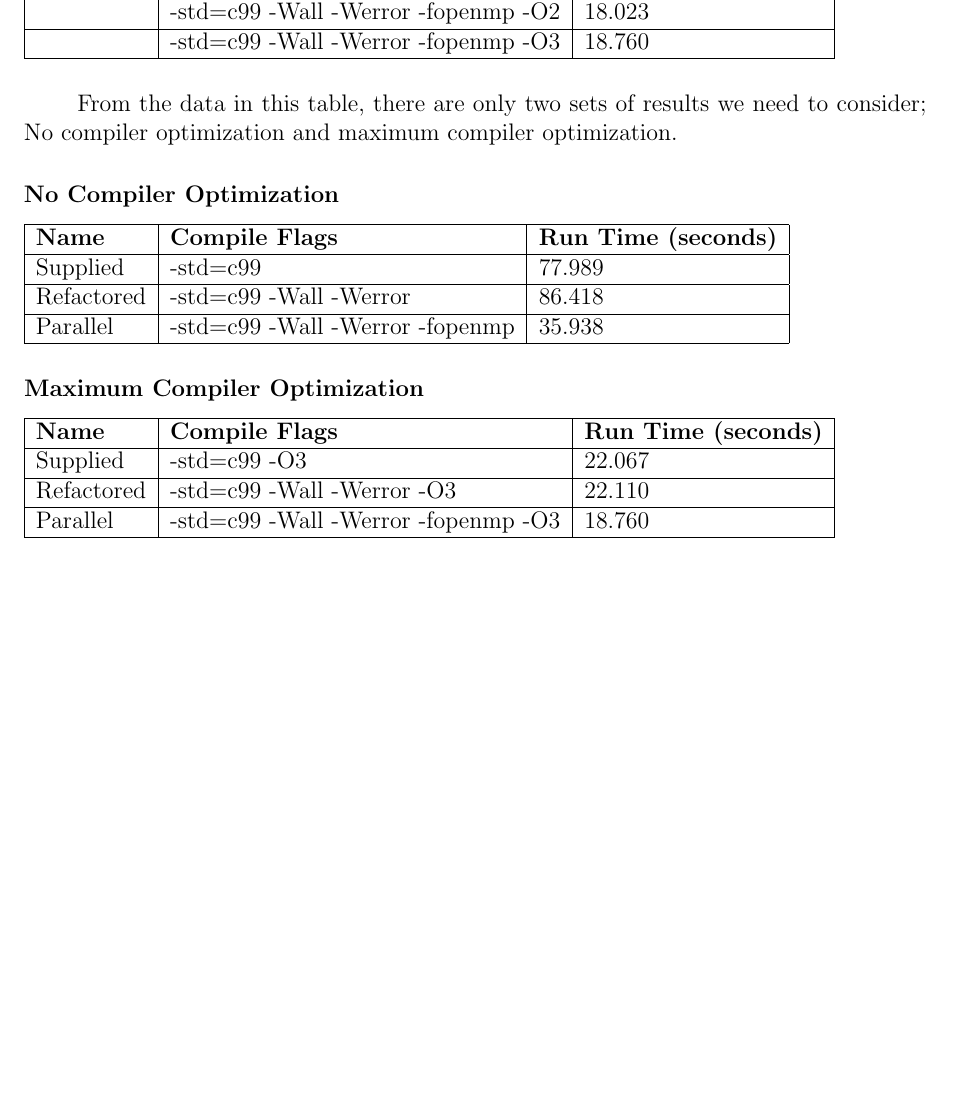
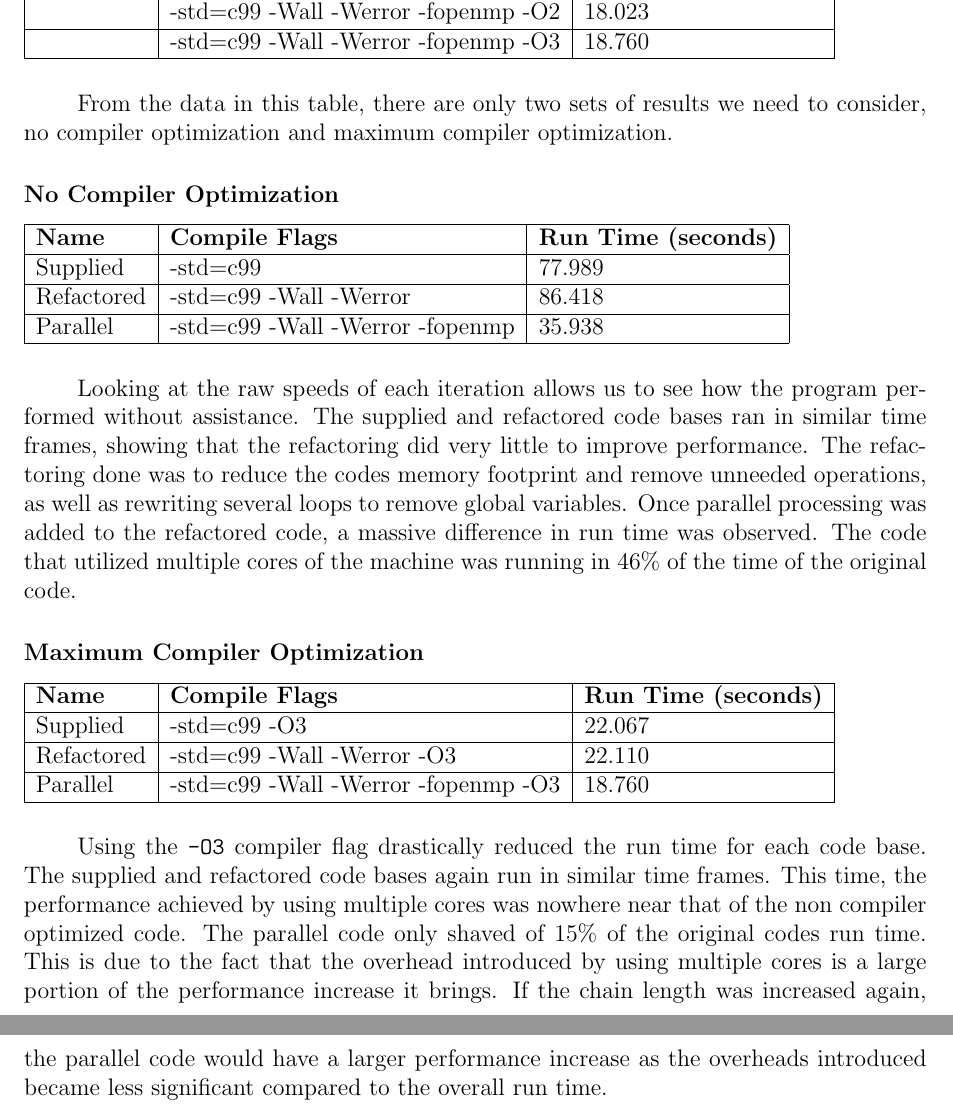
Before and after one commit to mpomery/CITS3402, a LaTeX document (report/CITS3402.tex): part of page 3 of 3 before the commit and two parts of pages 3 and 4 of 4 after it, the two joined at a grey line, cut so that both start at the same text, the shorter picture padded with empty space. Compiled offline with pdfLaTeX.

Commit message:
Nearly. There.

```diff
--- a/report/CITS3402.tex
+++ b/report/CITS3402.tex
@@ -95,7 +98,7 @@ For this reason, I tested with multiple compile flags to see how it altered perf
 \end{tabular}
 
 \paragraph \indent
-From the data in this table, there are only two sets of results we need to consider; No compiler optimization and maximum compiler optimization.
+From the data in this table, there are only two sets of results we need to consider, no compiler optimization and maximum compiler optimization.
 
 \subsubsection*{No Compiler Optimization}
 
@@ -107,6 +110,13 @@ From the data in this table, there are only two sets of results we need to consi
 	Parallel & -std=c99 -Wall -Werror -fopenmp & 35.938 \\ \hline
 \end{tabular}
 
+\paragraph \indent
+Looking at the raw speeds of each iteration allows us to see how the program performed without assistance.
+The supplied and refactored code bases ran in similar time frames, showing that the refactoring did very little to improve performance.
+The refactoring done was to reduce the codes memory footprint and remove unneeded operations, as well as rewriting several loops to remove global variables.
+Once parallel processing was added to the refactored code, a massive difference in run time was observed.
+The code that utilized multiple cores of the machine was running in 46\% of the time of the original code.
+
 \subsubsection*{Maximum Compiler Optimization}
 
 \begin{tabular}{ | l | l | l | }
@@ -117,6 +127,13 @@ From the data in this table, there are only two sets of results we need to consi
 	Parallel & -std=c99 -Wall -Werror -fopenmp -O3 & 18.760 \\ \hline
 \end{tabular}
 
+\paragraph \indent
+Using the \texttt{-O3} compiler flag drastically reduced the run time for each code base.
+The supplied and refactored code bases again run in similar time frames.
+This time, the performance achieved by using multiple cores was nowhere near that of the non compiler optimized code.
+The parallel code only shaved of 15\% of the original codes run time.
+This is due to the fact that the overhead introduced by using multiple cores is a large portion of the performance increase it brings.
+If the chain length was increased again, the parallel code would have a larger performance increase as the overheads introduced became less significant compared to the overall run time.
 
 %\begin{thebibliography}{10}
 %	\bibitem{linkback}text
```
Also changed, not shown: report/CITS3402.pdf, report/CITS3402.tex (17 more changed lines).
